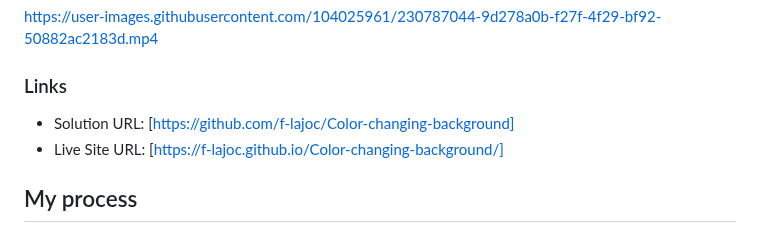
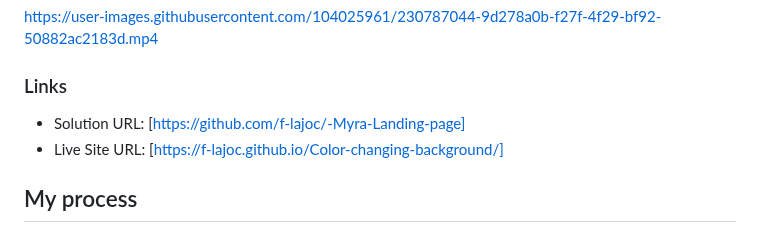
Before and after one commit to f-lajoc/-Myra-Landing-page, a Markdown page: README.md, the part around one of its changes. Rendered like a GitHub page.

```diff
--- a/README.md
+++ b/README.md
@@ -41,7 +41,7 @@ https://user-images.githubusercontent.com/104025961/230787044-9d278a0b-f27f-4f29
 
 ### Links
 
-- Solution URL: [https://github.com/f-lajoc/Color-changing-background]
+- Solution URL: [https://github.com/f-lajoc/-Myra-Landing-page]
 - Live Site URL: [https://f-lajoc.github.io/Color-changing-background/]
 
 ## My process
```
Also changed, not shown: other parts of README.md (+1 -1 lines).
